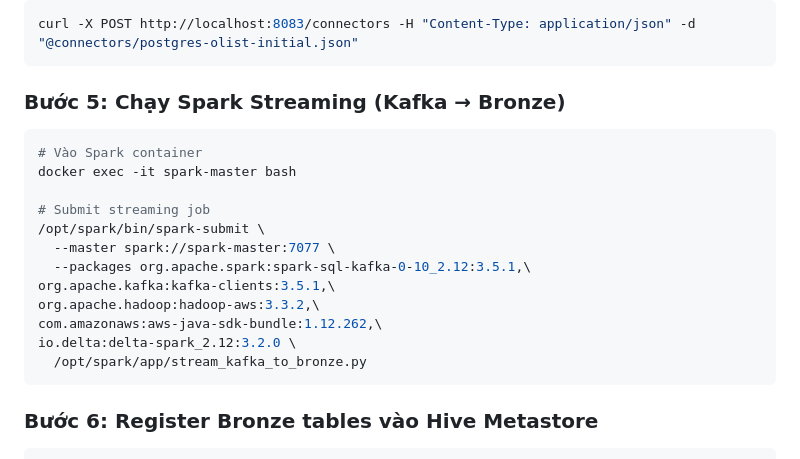
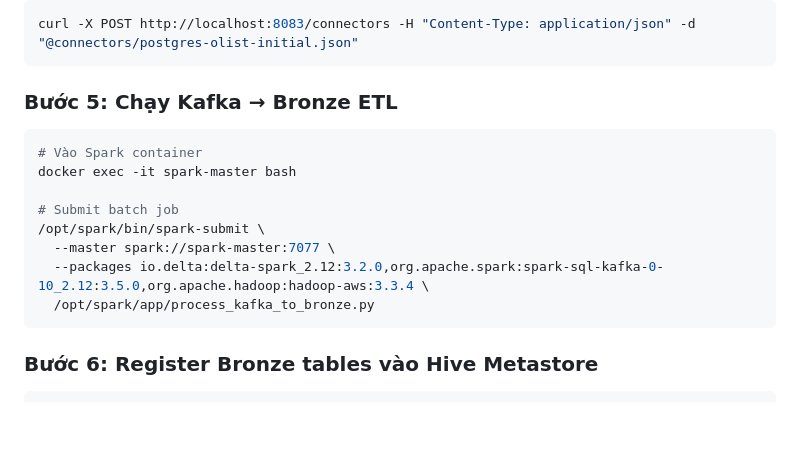
Before and after one commit to koi132/DataLakeHouse, a Markdown page: README.md, the part around the change. Drawn GitHub-style; blank space fills up the shorter version.

Commit message:
Update "kafka to bronze" command in README
refactor: switch from streaming to batch for Kafka-to-Bronze and integrate Hive Metastore registration

````diff
--- a/README.md
+++ b/README.md
@@ -90,21 +90,17 @@ curl.exe -X POST http://localhost:8083/connectors `
 curl -X POST http://localhost:8083/connectors -H "Content-Type: application/json" -d "@connectors/postgres-olist-initial.json"
 ```
 
-### Bước 5: Chạy Spark Streaming (Kafka → Bronze)
+### Bước 5: Chạy Kafka → Bronze ETL
 
 ```bash
 # Vào Spark container
 docker exec -it spark-master bash
 
-# Submit streaming job
+# Submit batch job
 /opt/spark/bin/spark-submit \
   --master spark://spark-master:7077 \
-  --packages org.apache.spark:spark-sql-kafka-0-10_2.12:3.5.1,\
-org.apache.kafka:kafka-clients:3.5.1,\
-org.apache.hadoop:hadoop-aws:3.3.2,\
-com.amazonaws:aws-java-sdk-bundle:1.12.262,\
-io.delta:delta-spark_2.12:3.2.0 \
-  /opt/spark/app/stream_kafka_to_bronze.py
+  --packages io.delta:delta-spark_2.12:3.2.0,org.apache.spark:spark-sql-kafka-0-10_2.12:3.5.0,org.apache.hadoop:hadoop-aws:3.3.4 \
+  /opt/spark/app/process_kafka_to_bronze.py
 ```
 
 ### Bước 6: Register Bronze tables vào Hive Metastore
````
